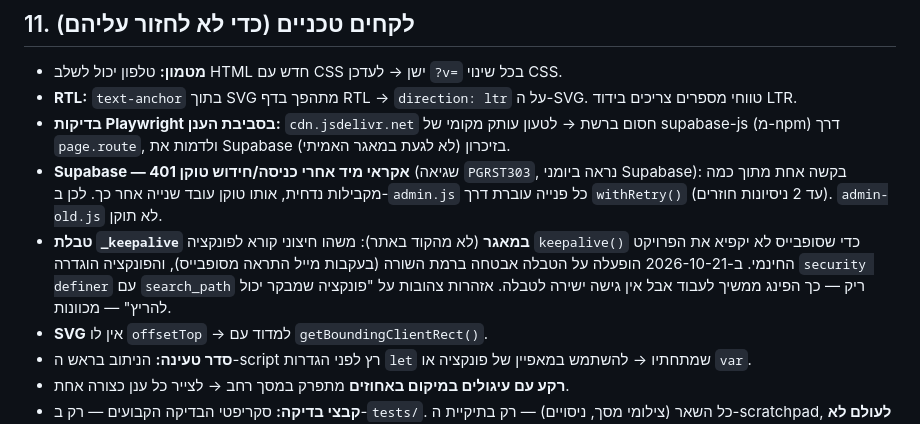
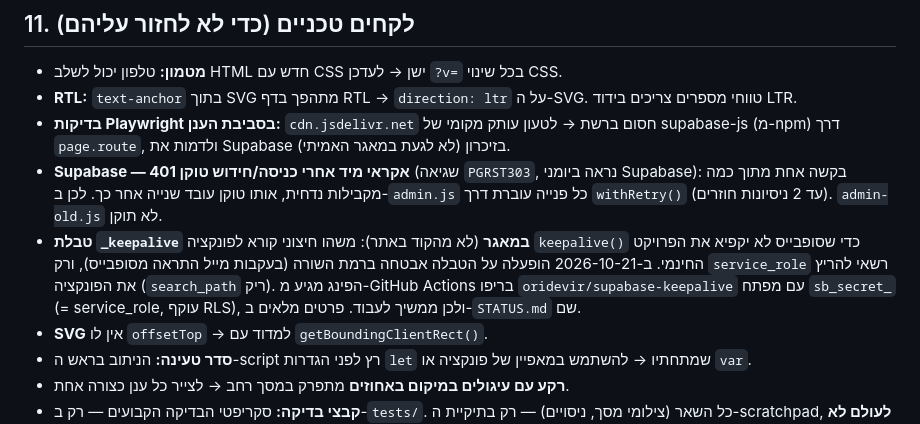
Before and after one commit to oridevir/TinyDose, a Markdown page: CLAUDE.md, the part around the change. GitHub-like rendering.

Commit message:
Docs: keepalive() now service_role only, ping comes from supabase-keepalive repo
Co-Authored-By: Claude Opus 5.5 <noreply@anthropic.com>
Claude-Session: https://claude.ai/code/session_01JYDavGyp8iyRh88wwDsVPu

```diff
--- a/CLAUDE.md
+++ b/CLAUDE.md
@@ -238,7 +238,7 @@ tinydose.drdevir.com
 - **RTL:** `text-anchor` בתוך SVG מתהפך בדף RTL → `direction: ltr` על ה-SVG. טווחי מספרים צריכים בידוד LTR.
 - **בדיקות Playwright בסביבת הענן:** `cdn.jsdelivr.net` חסום ברשת → לטעון עותק מקומי של supabase-js (מ-npm) דרך `page.route`, ולדמות את Supabase בזיכרון (לא לגעת במאגר האמיתי).
 - **Supabase — 401 אקראי מיד אחרי כניסה/חידוש טוקן** (שגיאה `PGRST303`, נראה ביומני Supabase): בקשה אחת מתוך כמה מקבילות נדחית, אותו טוקן עובד שנייה אחר כך. לכן ב-`admin.js` כל פנייה עוברת דרך `withRetry()` (עד 2 ניסיונות חוזרים). `admin-old.js` לא תוקן.
-- **טבלת `_keepalive` במאגר** (לא מהקוד באתר): משהו חיצוני קורא לפונקציה `keepalive()` כדי שסופבייס לא יקפיא את הפרויקט החינמי. ב-2026-10-21 הופעלה על הטבלה אבטחה ברמת השורה (בעקבות מייל התראה מסופבייס), והפונקציה הוגדרה `security definer` עם `search_path` ריק — כך הפינג ממשיך לעבוד אבל אין גישה ישירה לטבלה. אזהרות צהובות על "פונקציה שמבקר יכול להריץ" — מכוונות.
+- **טבלת `_keepalive` במאגר** (לא מהקוד באתר): משהו חיצוני קורא לפונקציה `keepalive()` כדי שסופבייס לא יקפיא את הפרויקט החינמי. ב-2026-10-21 הופעלה על הטבלה אבטחה ברמת השורה (בעקבות מייל התראה מסופבייס), ורק `service_role` רשאי להריץ את הפונקציה (`search_path` ריק). הפינג מגיע מ-GitHub Actions בריפו `oridevir/supabase-keepalive` עם מפתח `sb_secret_` (= service_role, עוקף RLS), ולכן ממשיך לעבוד. פרטים מלאים ב-`STATUS.md` שם.
 - **SVG** אין לו `offsetTop` → למדוד עם `getBoundingClientRect()`.
 - **סדר טעינה:** הניתוב בראש ה-script רץ לפני הגדרות `let` שמתחתיו → להשתמש במאפיין של פונקציה או `var`.
 - **רקע עם עיגולים במיקום באחוזים** מתפרק במסך רחב → לצייר כל ענן כצורה אחת.
```
